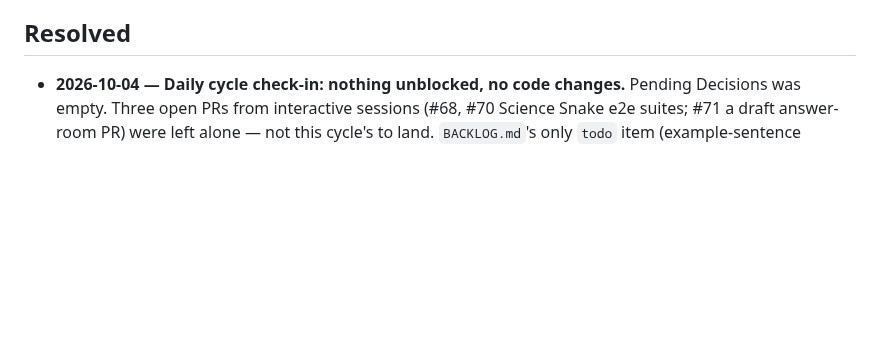
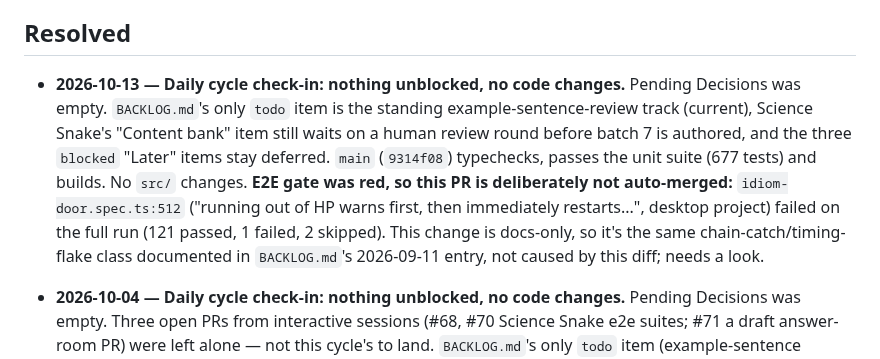
Before and after one commit to deatheroai/chengyu-dao, a Markdown page: DECISIONS.md, the part around the change. Rendered like a GitHub page; blank space fills up the shorter version.

Commit message:
Daily cycle check-in 2026-10-13: nothing unblocked; e2e red on idiom-door HP test
Co-Authored-By: Claude Sonnet 5.5 <noreply@anthropic.com>
Claude-Session: https://claude.ai/code/session_01GUvC6JSACyFFW4wRDWJGpa

```diff
--- a/DECISIONS.md
+++ b/DECISIONS.md
@@ -23,6 +23,18 @@ None open right now.
 
 ## Resolved
 
+- **2026-10-13 — Daily cycle check-in: nothing unblocked, no code
+  changes.** Pending Decisions was empty. `BACKLOG.md`'s only `todo` item
+  is the standing example-sentence-review track (current), Science Snake's
+  "Content bank" item still waits on a human review round before batch 7
+  is authored, and the three `blocked` "Later" items stay deferred. `main`
+  (`9314f08`) typechecks, passes the unit suite (677 tests) and builds. No
+  `src/` changes. **E2E gate was red, so this PR is deliberately not
+  auto-merged:** `idiom-door.spec.ts:512` ("running out of HP warns first,
+  then immediately restarts...", desktop project) failed on the full run
+  (121 passed, 1 failed, 2 skipped). This change is docs-only, so it's
+  the same chain-catch/timing-flake class documented in `BACKLOG.md`'s
+  2026-09-11 entry, not caused by this diff; needs a look.
 - **2026-10-04 — Daily cycle check-in: nothing unblocked, no code
   changes.** Pending Decisions was empty. Three open PRs from interactive
   sessions (#68, #70 Science Snake e2e suites; #71 a draft answer-room
```
